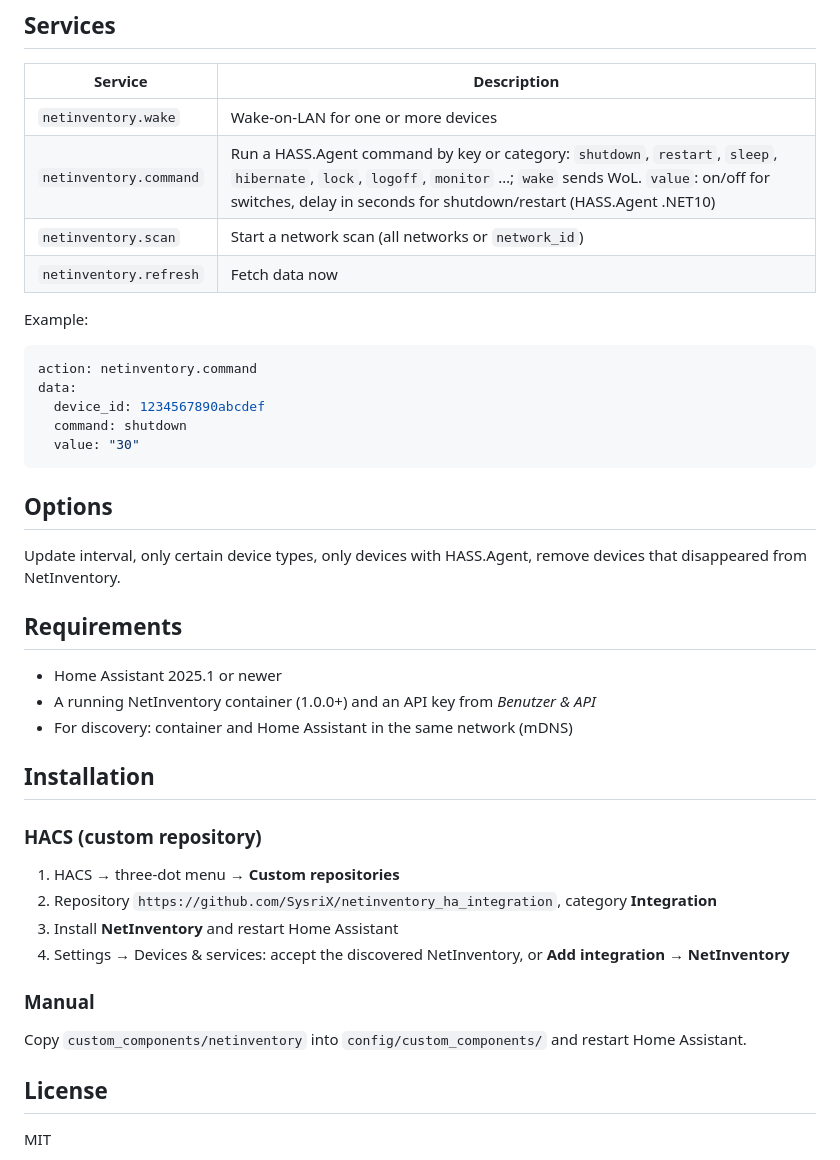
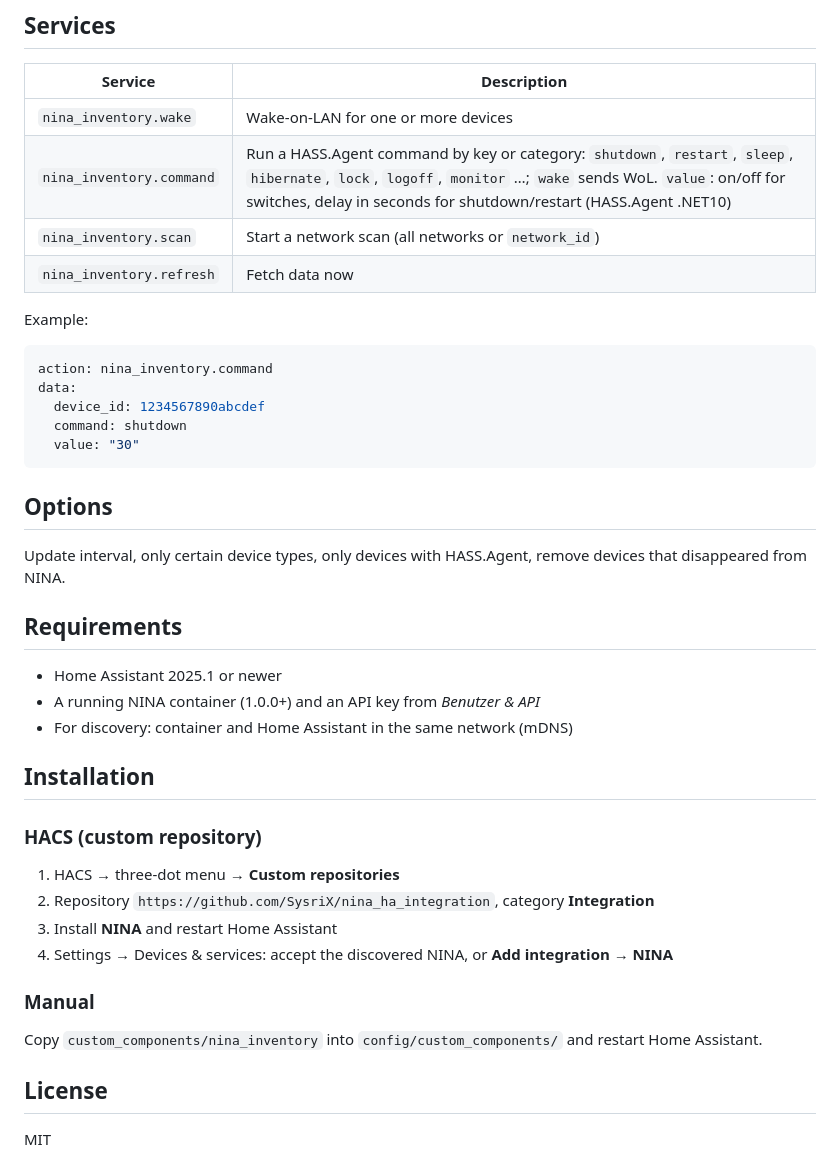
Before and after one commit to SysriX/nina_ha_integration, a Markdown page: README.md, the part around one of its changes. GitHub-like rendering.

````diff
--- a/README.md
+++ b/README.md
@@ -36,15 +36,15 @@ UI language of the container (sensor names from the pattern rules): German
 
 | Service | Description |
 | --- | --- |
-| `netinventory.wake` | Wake-on-LAN for one or more devices |
-| `netinventory.command` | Run a HASS.Agent command by key or category: `shutdown`, `restart`, `sleep`, `hibernate`, `lock`, `logoff`, `monitor` …; `wake` sends WoL. `value`: on/off for switches, delay in seconds for shutdown/restart (HASS.Agent .NET10) |
-| `netinventory.scan` | Start a network scan (all networks or `network_id`) |
-| `netinventory.refresh` | Fetch data now |
+| `nina_inventory.wake` | Wake-on-LAN for one or more devices |
+| `nina_inventory.command` | Run a HASS.Agent command by key or category: `shutdown`, `restart`, `sleep`, `hibernate`, `lock`, `logoff`, `monitor` …; `wake` sends WoL. `value`: on/off for switches, delay in seconds for shutdown/restart (HASS.Agent .NET10) |
+| `nina_inventory.scan` | Start a network scan (all networks or `network_id`) |
+| `nina_inventory.refresh` | Fetch data now |
 
 Example:
 
 ```yaml
-action: netinventory.command
+action: nina_inventory.command
 data:
   device_id: 1234567890abcdef
   command: shutdown
@@ -53,12 +53,12 @@ data:
 
 ## Options
 
-Update interval, only certain device types, only devices with HASS.Agent, remove devices that disappeared from NetInventory.
+Update interval, only certain device types, only devices with HASS.Agent, remove devices that disappeared from NINA.
 
 ## Requirements
 
 - Home Assistant 2025.1 or newer
-- A running NetInventory container (1.0.0+) and an API key from *Benutzer & API*
+- A running NINA container (1.0.0+) and an API key from *Benutzer & API*
 - For discovery: container and Home Assistant in the same network (mDNS)
 
 ## Installation
@@ -66,13 +66,13 @@ Update interval, only certain device types, only devices with HASS.Agent, remove
 ### HACS (custom repository)
 
 1. HACS → three-dot menu → **Custom repositories**
-2. Repository `https://github.com/SysriX/netinventory_ha_integration`, category **Integration**
-3. Install **NetInventory** and restart Home Assistant
-4. Settings → Devices & services: accept the discovered NetInventory, or **Add integration → NetInventory**
+2. Repository `https://github.com/SysriX/nina_ha_integration`, category **Integration**
+3. Install **NINA** and restart Home Assistant
+4. Settings → Devices & services: accept the discovered NINA, or **Add integration → NINA**
 
 ### Manual
 
-Copy `custom_components/netinventory` into `config/custom_components/` and restart Home Assistant.
+Copy `custom_components/nina_inventory` into `config/custom_components/` and restart Home Assistant.
 
 ## License
 
````
Also changed, not shown: other parts of README.md (+7 -7 lines), docs/images/preview.png, 29 other files.
